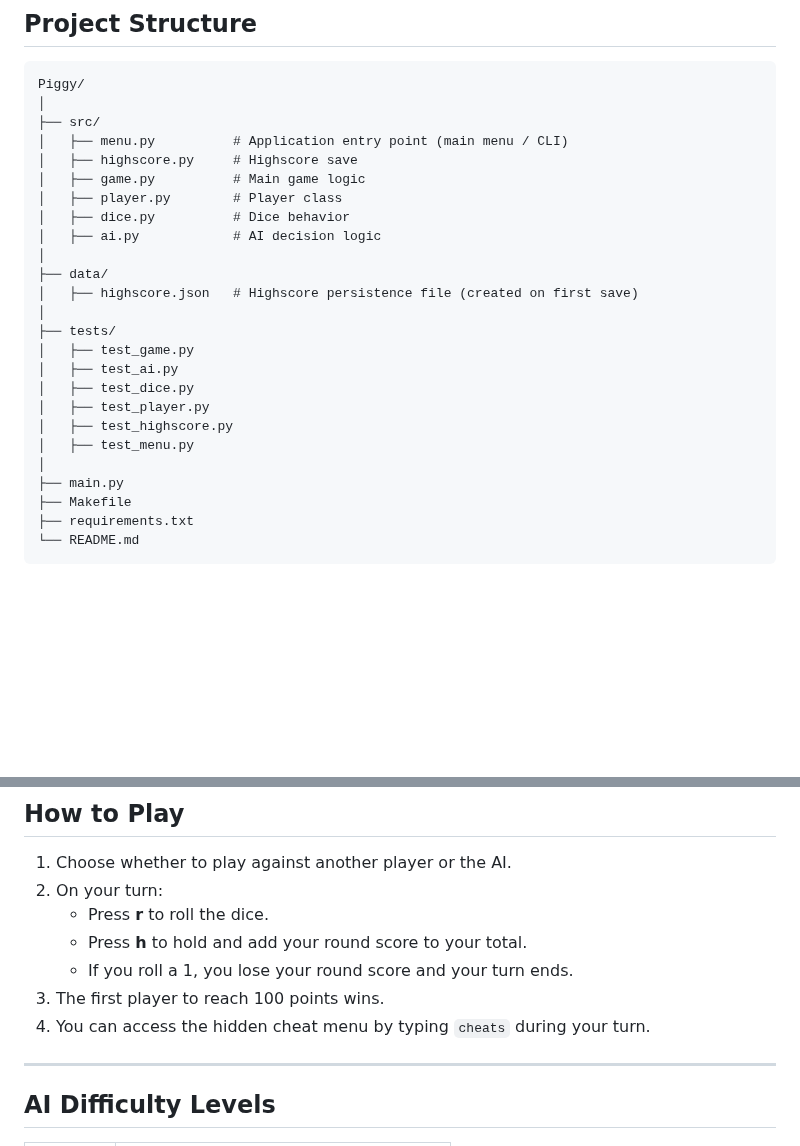
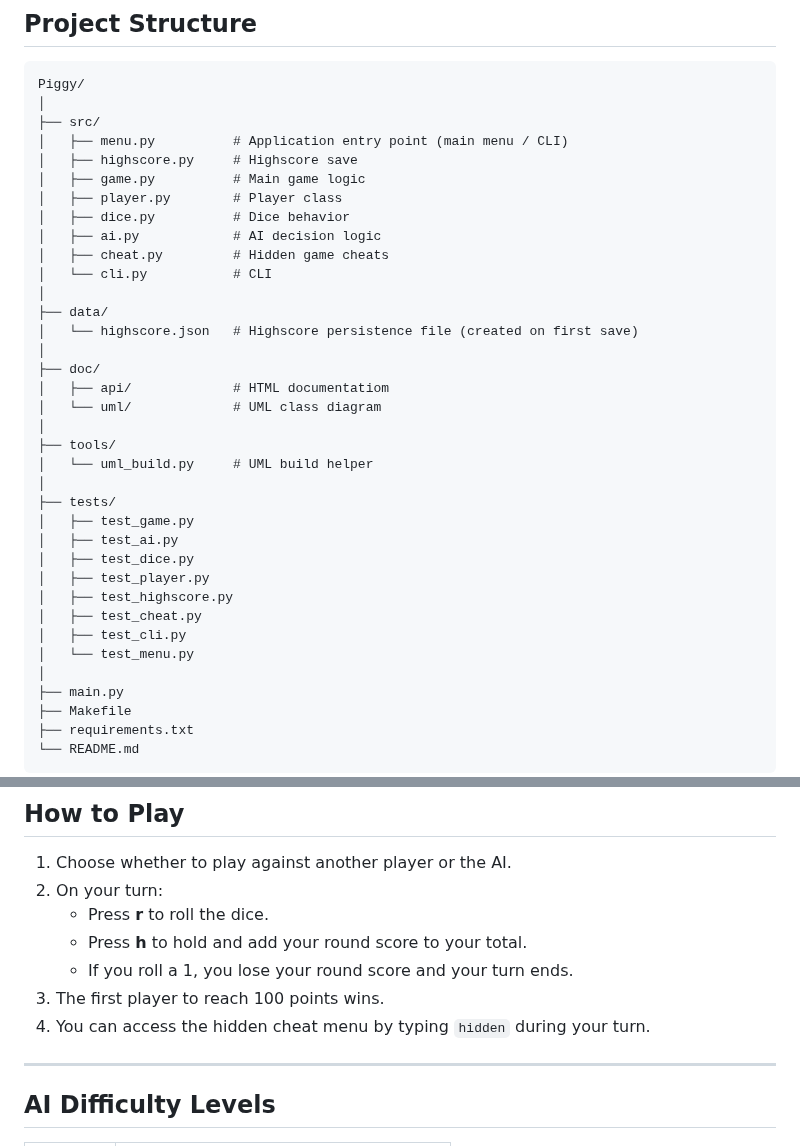
Before and after one commit to mavagoncalves/Piggy-SustainableProg, a Markdown page: README.md, 2 parts joined by grey strips. GitHub-like rendering; blank space fills up the shorter version.

```diff
--- a/README.md
+++ b/README.md
@@ -33,9 +33,18 @@ Piggy/
 │   ├── player.py        # Player class
 │   ├── dice.py          # Dice behavior
 │   ├── ai.py            # AI decision logic
+│   ├── cheat.py         # Hidden game cheats
+│   └── cli.py           # CLI
 │
 ├── data/
-│   ├── highscore.json   # Highscore persistence file (created on first save)
+│   └── highscore.json   # Highscore persistence file (created on first save)
+│
+├── doc/
+│   ├── api/             # HTML documentatiom
+│   └── uml/             # UML class diagram
+│
+├── tools/
+│   └── uml_build.py     # UML build helper
 │
 ├── tests/
 │   ├── test_game.py
@@ -43,7 +52,9 @@ Piggy/
 │   ├── test_dice.py
 │   ├── test_player.py
 │   ├── test_highscore.py
-│   ├── test_menu.py
+│   ├── test_cheat.py
+│   ├── test_cli.py
+│   └── test_menu.py
 │
 ├── main.py
 ├── Makefile
@@ -104,7 +115,7 @@ python -m src.game
    - Press **h** to hold and add your round score to your total.
    - If you roll a 1, you lose your round score and your turn ends.
 3. The first player to reach 100 points wins.
-4. You can access the hidden cheat menu by typing `cheats` during your turn.
+4. You can access the hidden cheat menu by typing `hidden` during your turn.
 
 ---
 
```
Also changed, not shown: other parts of README.md (+45 -3 lines).
